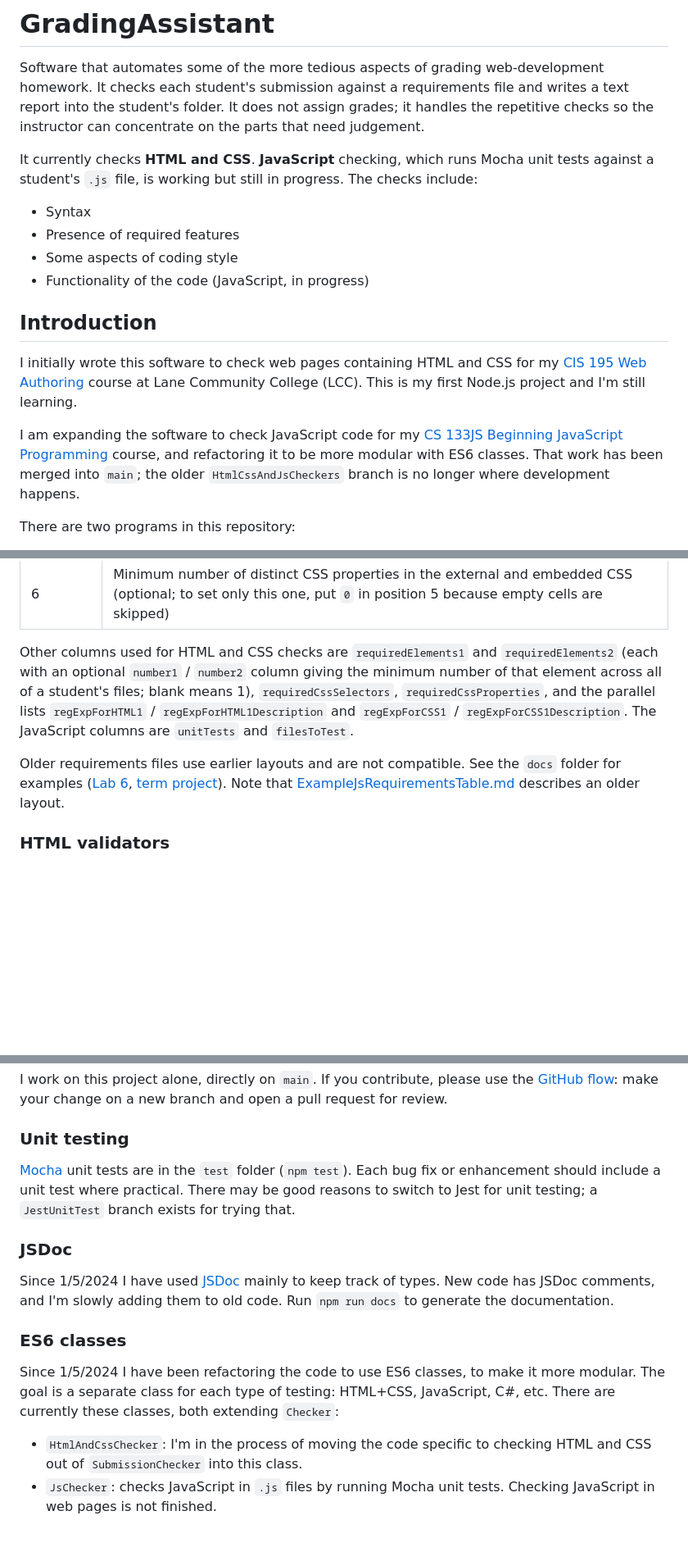
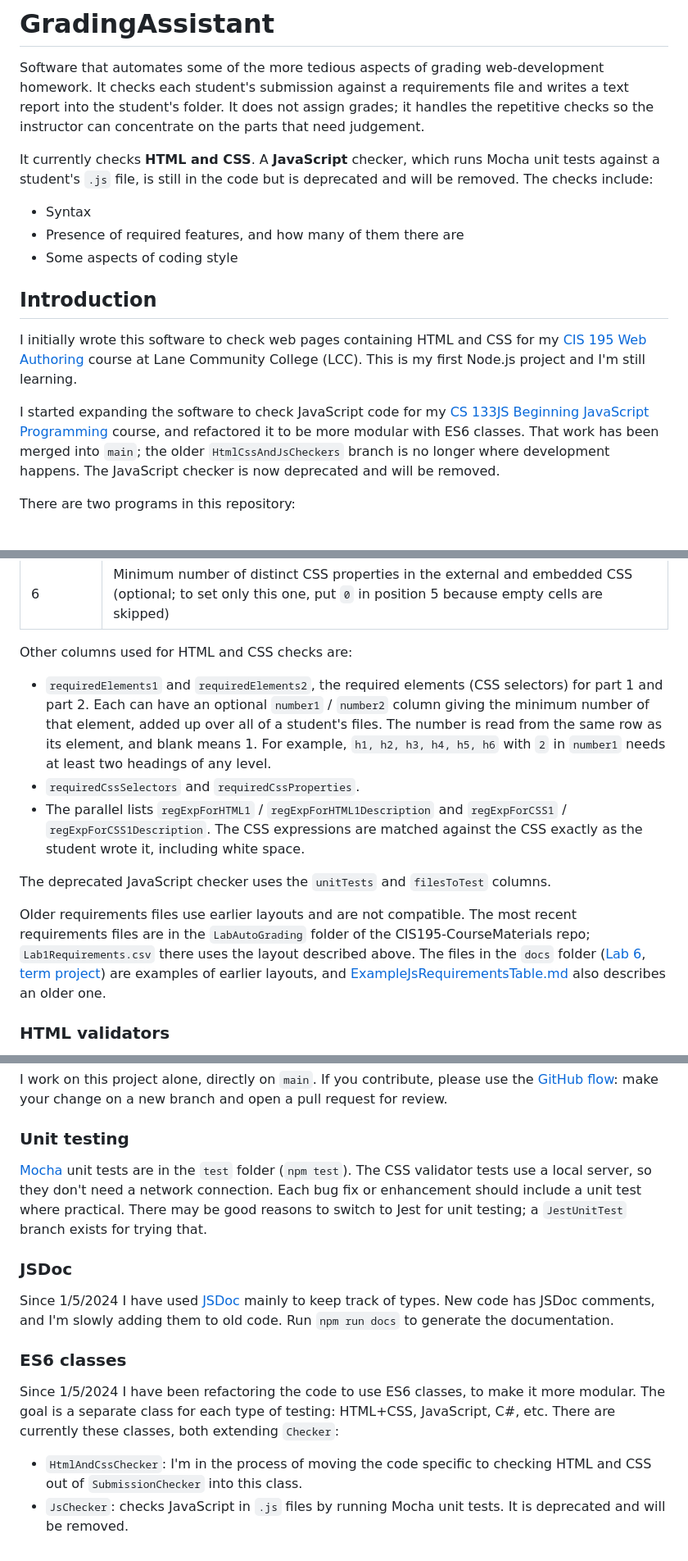
Before and after one commit to ProfBird/GradingAssistant, a Markdown page: README.md, 3 parts joined by grey strips. Shown at 82% size. GitHub-like rendering; blank space fills up the shorter version.

```diff
--- a/README.md
+++ b/README.md
@@ -2,18 +2,17 @@
 
 Software that automates some of the more tedious aspects of grading web-development homework. It checks each student's submission against a requirements file and writes a text report into the student's folder. It does not assign grades; it handles the repetitive checks so the instructor can concentrate on the parts that need judgement.
 
-It currently checks **HTML and CSS**. **JavaScript** checking, which runs Mocha unit tests against a student's `.js` file, is working but still in progress. The checks include:
+It currently checks **HTML and CSS**. A **JavaScript** checker, which runs Mocha unit tests against a student's `.js` file, is still in the code but is deprecated and will be removed. The checks include:
 
 - Syntax
-- Presence of required features
+- Presence of required features, and how many of them there are
 - Some aspects of coding style
-- Functionality of the code (JavaScript, in progress)
 
 ## Introduction
 
 I initially wrote this software to check web pages containing HTML and CSS for my [CIS 195 Web Authoring](https://github.com/LCC-CIT/CIS195-CourseMaterials) course at Lane Community College (LCC). This is my first Node.js project and I'm still learning.
 
-I am expanding the software to check JavaScript code for my [CS 133JS Beginning JavaScript Programming](https://github.com/LCC-CIT/CS133JS-CourseMaterials) course, and refactoring it to be more modular with ES6 classes. That work has been merged into `main`; the older `HtmlCssAndJsCheckers` branch is no longer where development happens.
+I started expanding the software to check JavaScript code for my [CS 133JS Beginning JavaScript Programming](https://github.com/LCC-CIT/CS133JS-CourseMaterials) course, and refactored it to be more modular with ES6 classes. That work has been merged into `main`; the older `HtmlCssAndJsCheckers` branch is no longer where development happens. The JavaScript checker is now deprecated and will be removed.
 
 There are two programs in this repository:
 
@@ -159,9 +160,15 @@ Missing values get defaults, and a file with fewer than 8 settings values prints
 | 5 | Minimum number of CSS rules in the external and embedded CSS (optional) |
 | 6 | Minimum number of distinct CSS properties in the external and embedded CSS (optional; to set only this one, put `0` in position 5 because empty cells are skipped) |
 
-Other columns used for HTML and CSS checks are `requiredElements1` and `requiredElements2` (each with an optional `number1` / `number2` column giving the minimum number of that element across all of a student's files; blank means 1), `requiredCssSelectors`, `requiredCssProperties`, and the parallel lists `regExpForHTML1` / `regExpForHTML1Description` and `regExpForCSS1` / `regExpForCSS1Description`. The JavaScript columns are `unitTests` and `filesToTest`.
+Other columns used for HTML and CSS checks are:
 
-Older requirements files use earlier layouts and are not compatible. See the `docs` folder for examples ([Lab 6](docs/CIS195Lab06GradeAssist.csv), [term project](docs/CIS195TermProjectGradeAssist.csv)). Note that [ExampleJsRequirementsTable.md](docs/ExampleJsRequirementsTable.md) describes an older layout.
+- `requiredElements1` and `requiredElements2`, the required elements (CSS selectors) for part 1 and part 2. Each can have an optional `number1` / `number2` column giving the minimum number of that element, added up over all of a student's files. The number is read from the same row as its element, and blank means 1. For example, `h1, h2, h3, h4, h5, h6` with `2` in `number1` needs at least two headings of any level.
+- `requiredCssSelectors` and `requiredCssProperties`.
+- The parallel lists `regExpForHTML1` / `regExpForHTML1Description` and `regExpForCSS1` / `regExpForCSS1Description`. The CSS expressions are matched against the CSS exactly as the student wrote it, including white space.
+
+The deprecated JavaScript checker uses the `unitTests` and `filesToTest` columns.
+
+Older requirements files use earlier layouts and are not compatible. The most recent requirements files are in the `LabAutoGrading` folder of the CIS195-CourseMaterials repo; `Lab1Requirements.csv` there uses the layout described above. The files in the `docs` folder ([Lab 6](docs/CIS195Lab06GradeAssist.csv), [term project](docs/CIS195TermProjectGradeAssist.csv)) are examples of earlier layouts, and [ExampleJsRequirementsTable.md](docs/ExampleJsRequirementsTable.md) also describes an older one.
 
 ### HTML validators
 
@@ -232,7 +244,7 @@ I work on this project alone, directly on `main`. If you contribute, please use
 
 ### Unit testing
 
-[Mocha](https://mochajs.org) unit tests are in the `test` folder (`npm test`). Each bug fix or enhancement should include a unit test where practical. There may be good reasons to switch to Jest for unit testing; a `JestUnitTest` branch exists for trying that.
+[Mocha](https://mochajs.org) unit tests are in the `test` folder (`npm test`). The CSS validator tests use a local server, so they don't need a network connection. Each bug fix or enhancement should include a unit test where practical. There may be good reasons to switch to Jest for unit testing; a `JestUnitTest` branch exists for trying that.
 
 ### JSDoc
 
@@ -243,4 +255,4 @@ Since 1/5/2024 I have used [JSDoc](https://jsdoc.app) mainly to keep track of ty
 Since 1/5/2024 I have been refactoring the code to use ES6 classes, to make it more modular. The goal is a separate class for each type of testing: HTML+CSS, JavaScript, C#, etc. There are currently these classes, both extending `Checker`:
 
 - `HtmlAndCssChecker`: I'm in the process of moving the code specific to checking HTML and CSS out of `SubmissionChecker` into this class.
-- `JsChecker`: checks JavaScript in `.js` files by running Mocha unit tests. Checking JavaScript in web pages is not finished.
+- `JsChecker`: checks JavaScript in `.js` files by running Mocha unit tests. It is deprecated and will be removed.
```
Also changed, not shown: other parts of README.md (+17 -10 lines).
